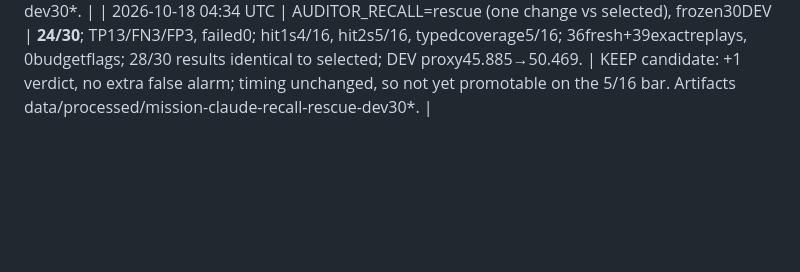
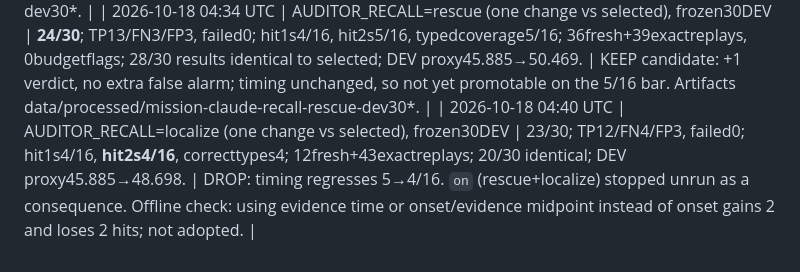
Before and after one commit to ibrakhim2906/fortebank-cash-handling-violation-detector, a Markdown page: experiments.md, the part around the change. Rendered like a GitHub page; blank space fills up the shorter version.

Commit message:
Log localize DEV30 run (dropped)
Co-Authored-By: Claude Opus 5.5 <noreply@anthropic.com>
Claude-Session: https://claude.ai/code/session_01SLBLD9Vkf4ZQaUJTcpWdVb

```diff
--- a/experiments.md
+++ b/experiments.md
@@ -99,3 +99,4 @@ Pending (Claude port, not yet run): `AUDITOR_RECALL=rescue`, `=localize`, `=on`,
 
 | 2026-10-18 04:13 UTC | Claude port, recall off (selected recipe), isolated /workspace/claude-recall, frozen30DEV | 23/30; TP12/FN4/FP3, failed0; hit1s4/16, hit2s5/16, typedcoverage5/16; 0fresh+39exactreplays, 0budgetflags; 30/30 results identical to mission-storage-veto-dev30; 87s. | BASELINE PARITY: the port is inert when off. Artifacts data/processed/mission-claude-selected-dev30*. |
 | 2026-10-18 04:34 UTC | AUDITOR_RECALL=rescue (one change vs selected), frozen30DEV | **24/30**; TP13/FN3/FP3, failed0; hit1s4/16, hit2s5/16, typedcoverage5/16; 36fresh+39exactreplays, 0budgetflags; 28/30 results identical to selected; DEV proxy45.885→50.469. | KEEP candidate: +1 verdict, no extra false alarm; timing unchanged, so not yet promotable on the 5/16 bar. Artifacts data/processed/mission-claude-recall-rescue-dev30*. |
+| 2026-10-18 04:40 UTC | AUDITOR_RECALL=localize (one change vs selected), frozen30DEV | 23/30; TP12/FN4/FP3, failed0; hit1s4/16, **hit2s4/16**, correcttypes4; 12fresh+43exactreplays; 20/30 identical; DEV proxy45.885→48.698. | DROP: timing regresses 5→4/16. `on` (rescue+localize) stopped unrun as a consequence. Offline check: using evidence time or onset/evidence midpoint instead of onset gains 2 and loses 2 hits; not adopted. |
```
